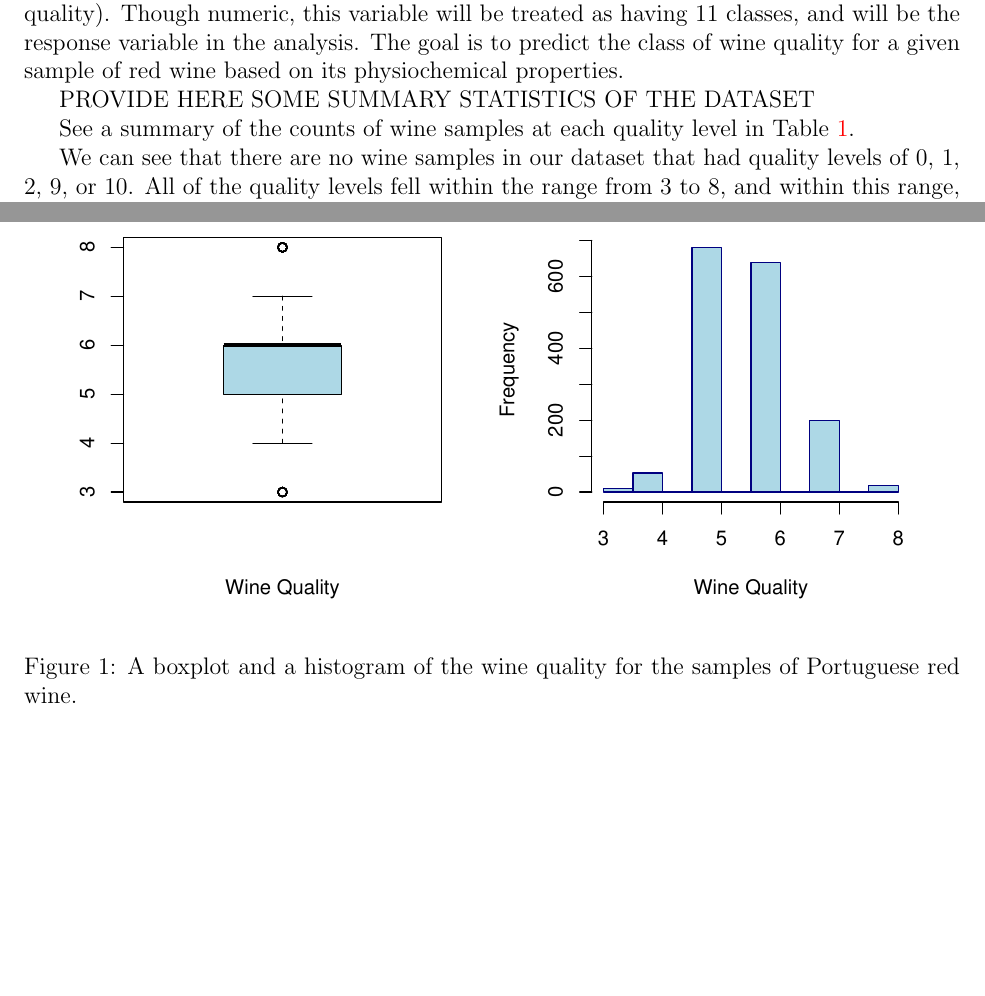
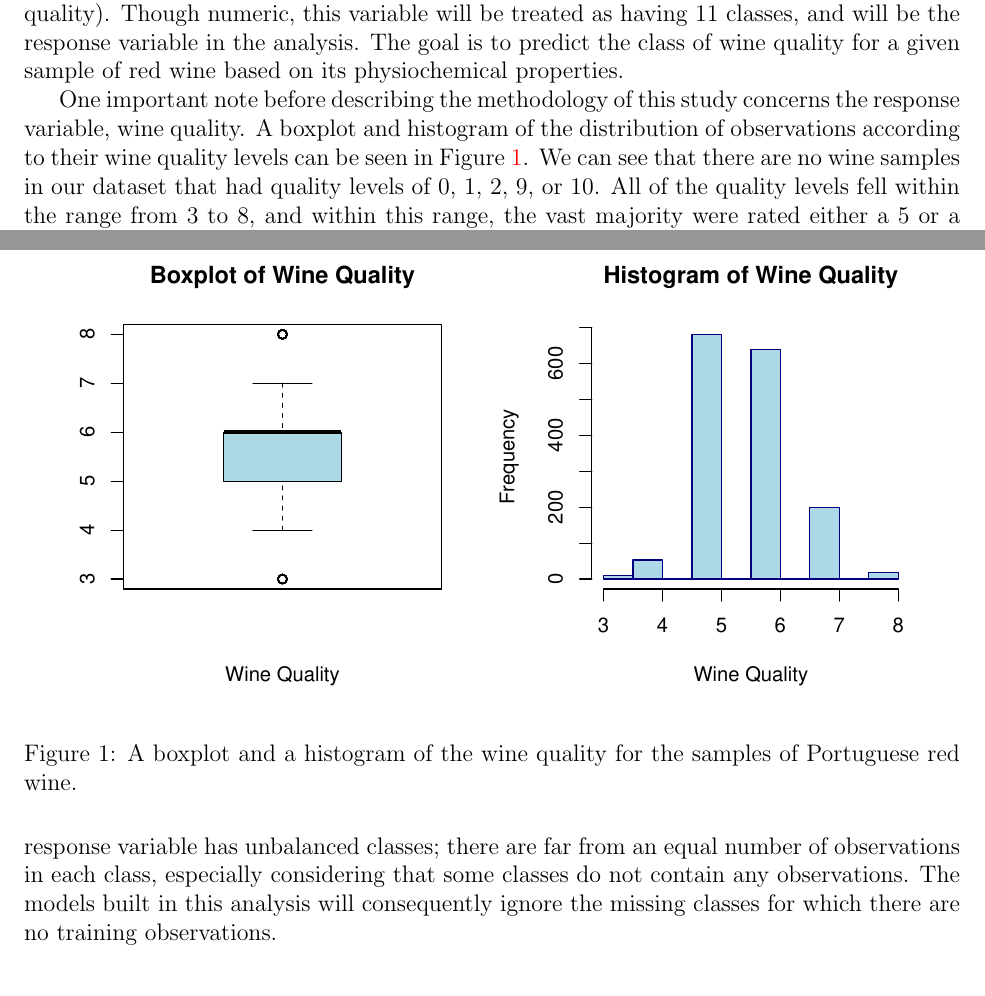
Before and after one commit to statds/course-paper-or-presentation-seanmurph21, a LaTeX paper (manuscript/classmethodsmanuscript.tex): two parts of pages 2 and 4 of 11 before the commit and two parts of pages 2 and 3 of 11 after it, joined at a grey line, cut so that both start at the same text, the shorter picture padded with empty space. Compiled offline with pdfLaTeX.

Commit message:
reorganized and edited the paragraphs in the data section, removed an unnecessary table in this section

```diff
--- a/manuscript/classmethodsmanuscript.tex
+++ b/manuscript/classmethodsmanuscript.tex
@@ -105,15 +105,21 @@ volatile acidity, citric acid, residual sugar, chlorides, free sulfur dioxide,
 total sulfur dioxide, density, pH, sulfates and alcohol.  The other variable
 contained in the dataset is wine quality, which takes integer values from 0-10
 (0 being lowest quality, 10 being highest quality).  Though numeric, this
-variable will be treated as having 11 classes, and will be the response variable
-in the analysis.  The goal is to predict the class of wine quality for a given
-sample of red wine based on its physiochemical properties.
+variable will be treated as having 11 classes, and will be the response
+variable in the analysis.  The goal is to predict the class of wine quality
+for a given sample of red wine based on its physiochemical properties.
 
-PROVIDE HERE SOME SUMMARY STATISTICS OF THE DATASET
-
-See a summary of the counts of wine samples at each quality level in
-Table~\ref{tab:qual}.
-
-We can see that there are no wine samples in our dataset that had quality
-levels of 0, 1, 2, 9, or 10.  All of the quality levels fell within the
-range from 3 to 8, and within this range, the vast majority were rated
+One important note before describing the methodology of this study concerns the
+response variable, wine quality.  A boxplot and histogram of the distribution of
+observations according to their wine quality levels can be seen in
+Figure~\ref{fig:wine}.  We can see that there are no wine samples in our dataset
+that had quality levels of 0, 1, 2, 9, or 10.  All of the quality levels fell
+within the range from 3 to 8, and within this range, the vast majority were rated
+either a 5 or a 6.  Indeed, these two levels alone account for over 82 percent of
+the data.  We can see in the histogram and boxplot in Figure~\ref{fig:wine} that
+the distribution of wine quality levels is roughly symmetric, with outliers
+depicted in the boxplot at quality levels of 3 and 8.  Thus, the response variable
+has unbalanced classes; there are far from an equal number of observations in each
+class, especially considering that some classes do not contain any observations.
+The models built in this analysis will consequently ignore the missing classes for
+which there are no training observations.
```
Also changed, not shown: manuscript/classmethodsmanuscript.tex (29 more changed lines).
